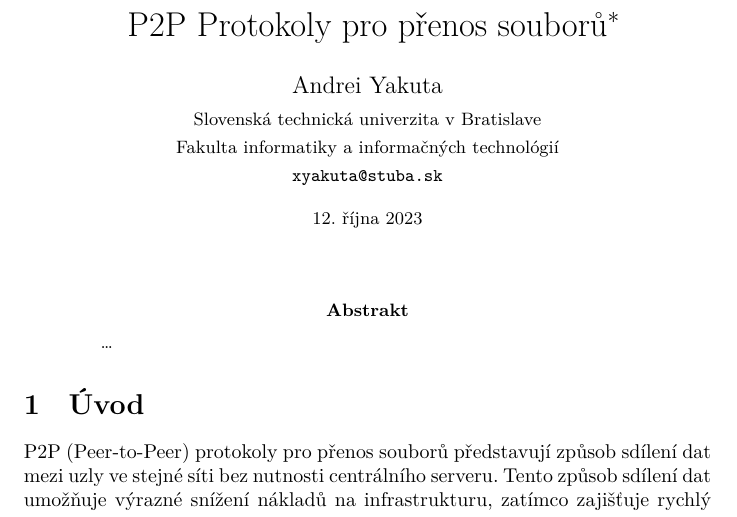
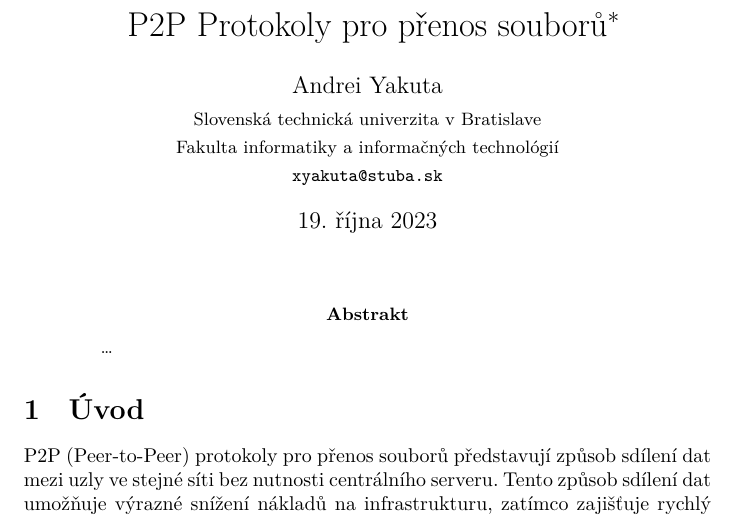
Before and after one commit to yakuta-stu/mip-clanek, a LaTeX paper (clanok.tex): part of the page, cut so that both start at the same text. The pictures show the PDF file clanok.pdf that the author committed with the source.

Commit message:
Make date generate automatically

```diff
--- a/clanok.tex
+++ b/clanok.tex
@@ -18,7 +18,6 @@
 	{\small \texttt{xyakuta@stuba.sk}}
 	}
 
-\date{\small 12. října 2023}
 
 
 
```
Also changed, not shown: clanok.pdf.
